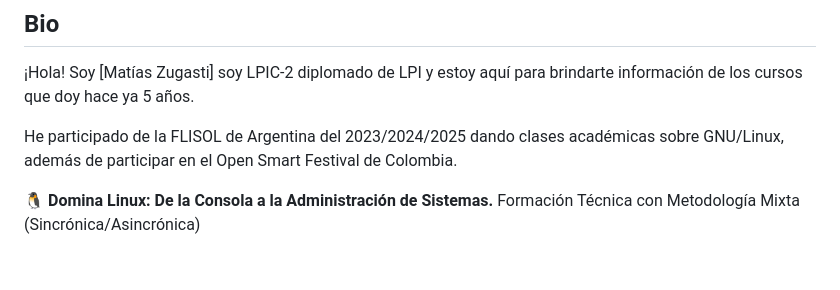
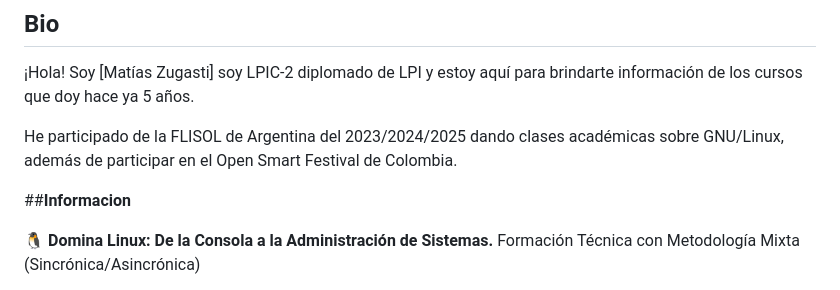
Before and after one commit to matzug/academiatux, a Markdown page: README.md, the part around the change. GitHub-like rendering; blank space fills up the shorter version.

```diff
--- a/README.md
+++ b/README.md
@@ -4,6 +4,8 @@
 ¡Hola! Soy [Matías Zugasti] soy LPIC-2 diplomado de LPI y estoy aquí para brindarte información de los cursos que doy hace ya 5 años.
 
 He participado de la FLISOL de Argentina del 2023/2024/2025 dando clases académicas sobre GNU/Linux, además de participar en el Open Smart Festival de Colombia.
+
+##**Informacion**
 
 **🐧 Domina Linux: De la Consola a la Administración de Sistemas.**
 Formación Técnica con Metodología Mixta (Sincrónica/Asincrónica)
```
